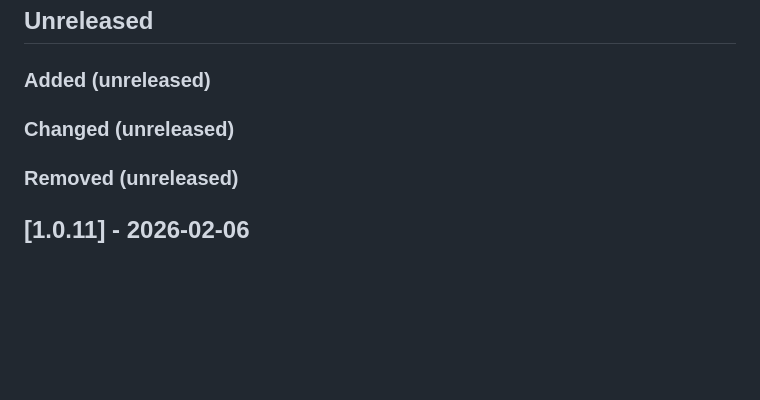
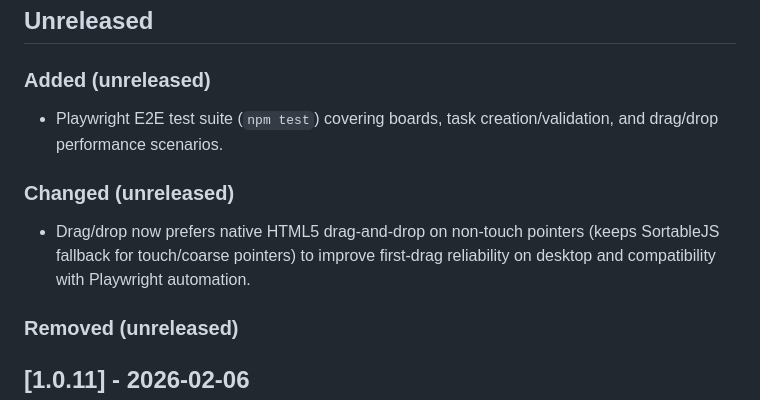
Before and after one commit to mdiener21/personal-kanban, a Markdown page: CHANGELOG.md, the part around the change. GitHub-like rendering; blank space fills up the shorter version.

```diff
--- a/CHANGELOG.md
+++ b/CHANGELOG.md
@@ -9,7 +9,11 @@ and this project adheres to [Semantic Versioning](https://semver.org/spec/v2.0.0
 
 ### Added (unreleased)
 
+- Playwright E2E test suite (`npm test`) covering boards, task creation/validation, and drag/drop performance scenarios.
+
 ### Changed (unreleased)
+
+- Drag/drop now prefers native HTML5 drag-and-drop on non-touch pointers (keeps SortableJS fallback for touch/coarse pointers) to improve first-drag reliability on desktop and compatibility with Playwright automation.
 
 ### Removed (unreleased)
 
```
Also changed, not shown: docs/specification-kanban.md (+8 -0 lines).
